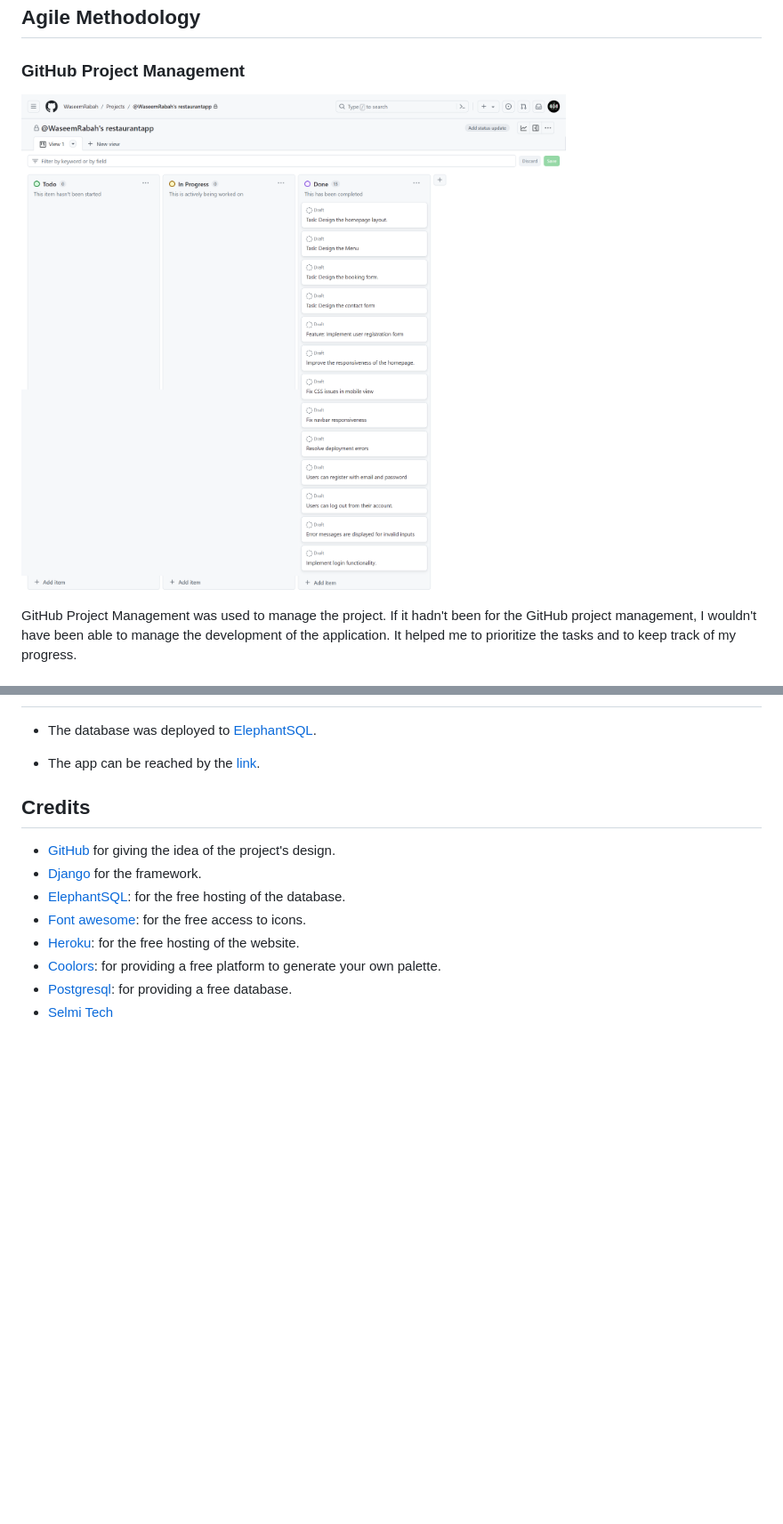
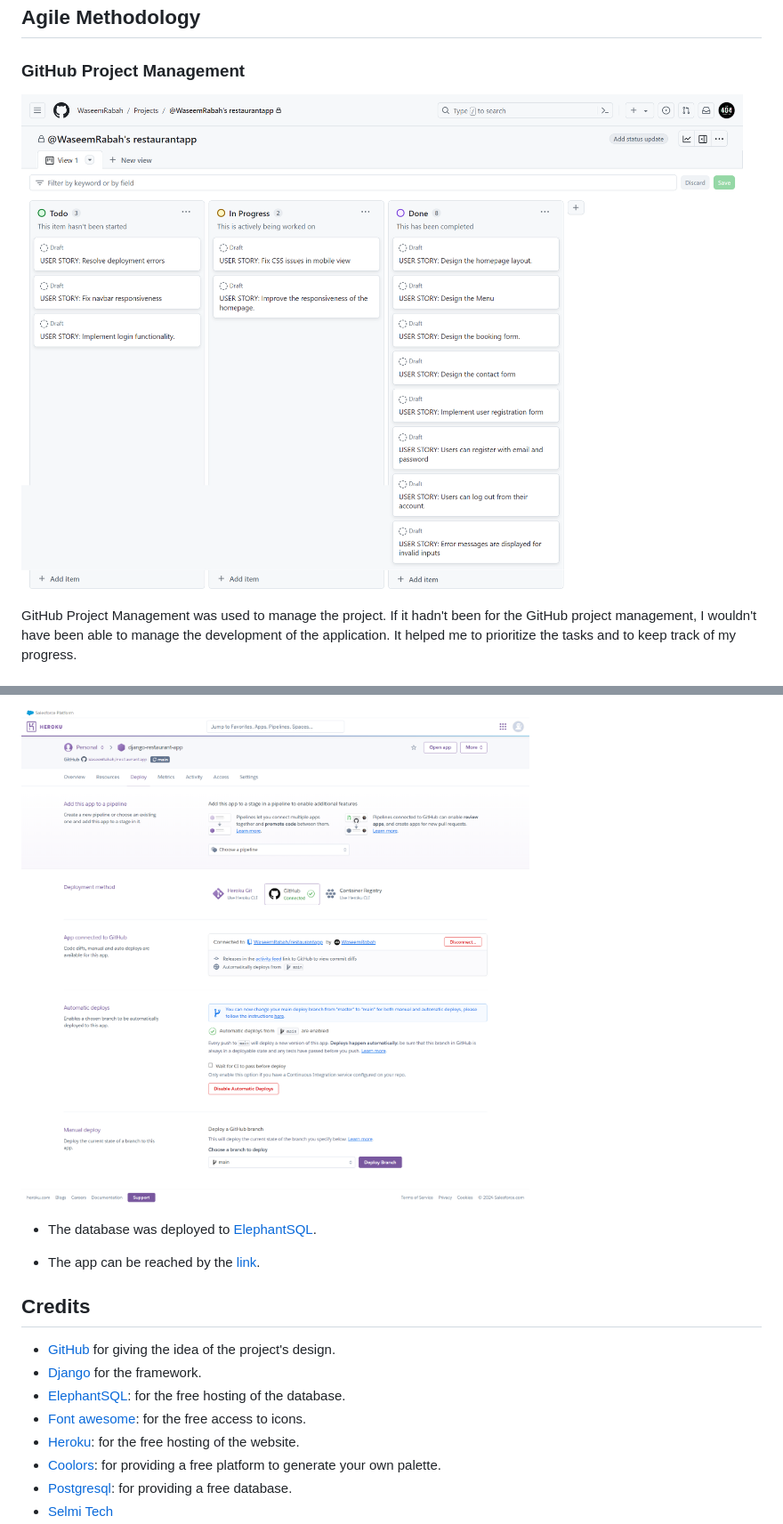
Before and after one commit to WaseemRabah/restaurantapp, a Markdown page: README.md, 2 parts joined by grey strips. Shown: that part at 89% size. Drawn GitHub-style; pictures changed too: documentation/heroku2.png (added), documentation/project-board.png; blank space fills up the shorter version.

Commit message:
Edit documenation and add deployment

```diff
--- a/README.md
+++ b/README.md
@@ -204,3 +262,5 @@ Please refer to the [TESTING.md](TESTING.md) file for all test-related documenta
+![Deployment Heroku 2](/documentation/heroku2.png)
+
 
 - The database was deployed to [ElephantSQL](https://www.elephantsql.com/).
 
```
Also changed, not shown: other parts of README.md (+68 -10 lines), documentation/heroku1.png (added), documentation/sql1.png (added), documentation/sql2.png (added), 1 other file.
